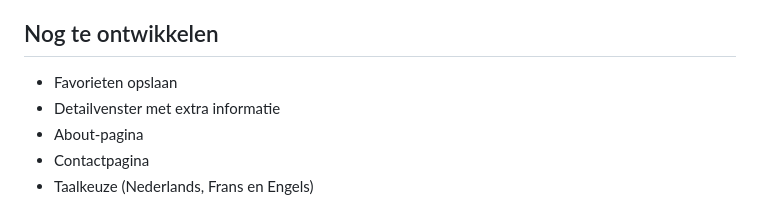
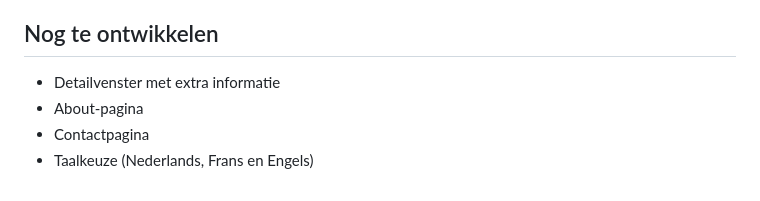
Before and after one commit to samanthakarengera/brusselslibraryexplorer, a Markdown page: README.md, the part around the change. Rendered like a GitHub page.

```diff
--- a/README.md
+++ b/README.md
@@ -58,7 +58,6 @@ Elke bibliotheek bevat onder andere:
 
 ## Nog te ontwikkelen
 
-- Favorieten opslaan
 - Detailvenster met extra informatie
 - About-pagina
 - Contactpagina
```
